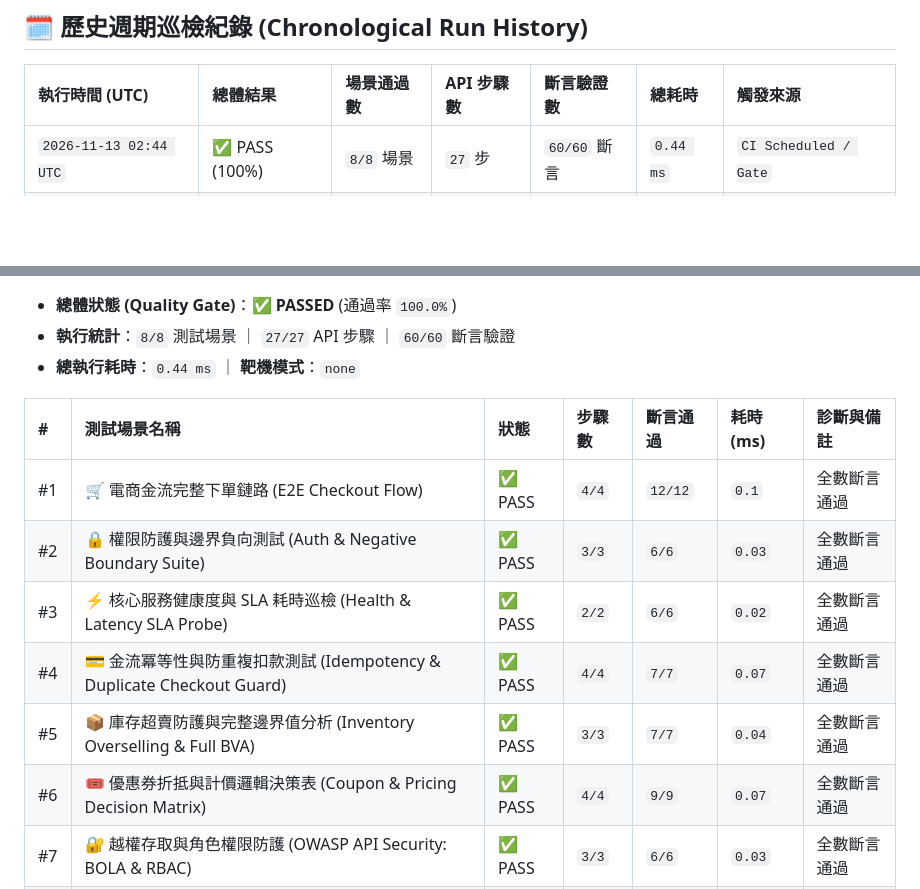
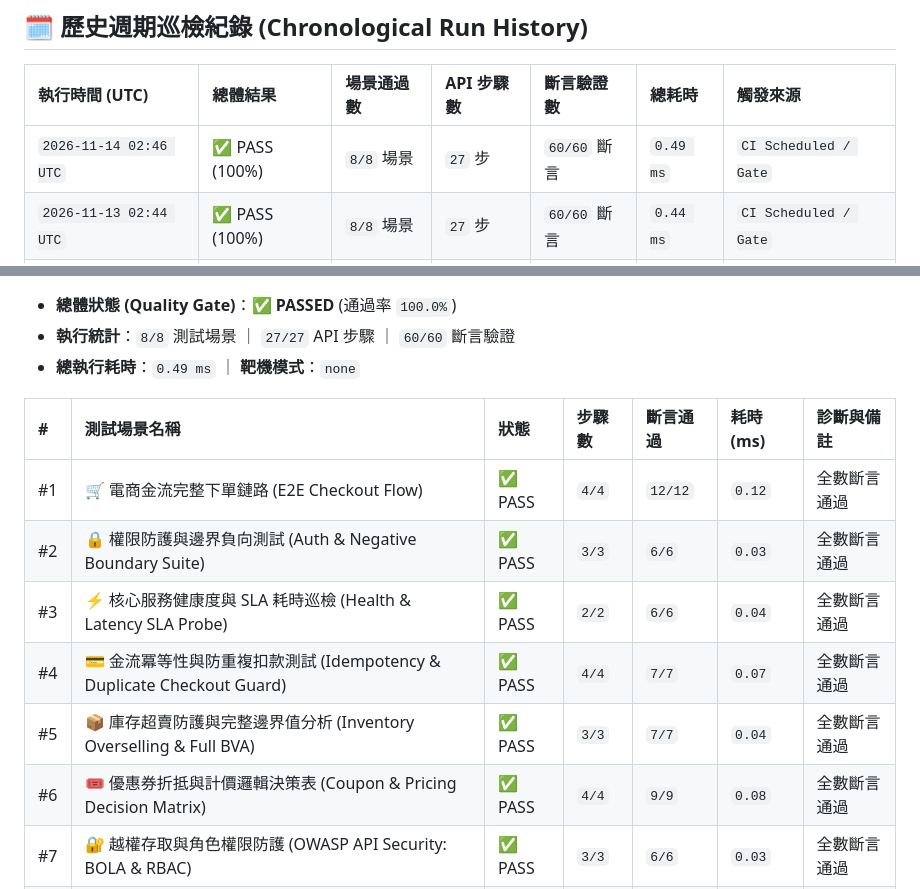
Before and after one commit to liu88219/api-test-platform, a Markdown page: reports/DAILY_TEST_LEDGER.md, 2 parts joined by grey strips. Drawn GitHub-style; blank space fills up the shorter version.

Commit message:
chore(qa-report): update daily automated test ledger [skip ci]

```diff
--- a/reports/DAILY_TEST_LEDGER.md
+++ b/reports/DAILY_TEST_LEDGER.md
@@ -6,6 +6,7 @@
 
 | 執行時間 (UTC) | 總體結果 | 場景通過數 | API 步驟數 | 斷言驗證數 | 總耗時 | 觸發來源 |
 | :--- | :--- | :--- | :--- | :--- | :--- | :--- |
+| `2026-11-14 02:46 UTC` | ✅ PASS (100%) | `8/8` 場景 | `27` 步 | `60/60` 斷言 | `0.49 ms` | `CI Scheduled / Gate` |
 | `2026-11-13 02:44 UTC` | ✅ PASS (100%) | `8/8` 場景 | `27` 步 | `60/60` 斷言 | `0.44 ms` | `CI Scheduled / Gate` |
 | `2026-11-12 02:48 UTC` | ✅ PASS (100%) | `8/8` 場景 | `27` 步 | `60/60` 斷言 | `0.48 ms` | `CI Scheduled / Gate` |
 | `2026-11-11 02:46 UTC` | ✅ PASS (100%) | `8/8` 場景 | `27` 步 | `60/60` 斷言 | `0.39 ms` | `CI Scheduled / Gate` |
@@ -40,15 +41,15 @@
 
 - **總體狀態 (Quality Gate)**：**✅ PASSED** (通過率 `100.0%`)
 - **執行統計**：`8/8` 測試場景 ｜ `27/27` API 步驟 ｜ `60/60` 斷言驗證
-- **總執行耗時**：`0.44 ms` ｜ **靶機模式**：`none`
+- **總執行耗時**：`0.49 ms` ｜ **靶機模式**：`none`
 
 | # | 測試場景名稱 | 狀態 | 步驟數 | 斷言通過 | 耗時 (ms) | 診斷與備註 |
 | :--- | :--- | :--- | :--- | :--- | :--- | :--- |
-| #1 | 🛒 電商金流完整下單鏈路 (E2E Checkout Flow) | ✅ PASS | `4/4` | `12/12` | `0.1` | 全數斷言通過 |
+| #1 | 🛒 電商金流完整下單鏈路 (E2E Checkout Flow) | ✅ PASS | `4/4` | `12/12` | `0.12` | 全數斷言通過 |
 | #2 | 🔒 權限防護與邊界負向測試 (Auth & Negative Boundary Suite) | ✅ PASS | `3/3` | `6/6` | `0.03` | 全數斷言通過 |
-| #3 | ⚡ 核心服務健康度與 SLA 耗時巡檢 (Health & Latency SLA Probe) | ✅ PASS | `2/2` | `6/6` | `0.02` | 全數斷言通過 |
+| #3 | ⚡ 核心服務健康度與 SLA 耗時巡檢 (Health & Latency SLA Probe) | ✅ PASS | `2/2` | `6/6` | `0.04` | 全數斷言通過 |
 | #4 | 💳 金流冪等性與防重複扣款測試 (Idempotency & Duplicate Checkout Guard) | ✅ PASS | `4/4` | `7/7` | `0.07` | 全數斷言通過 |
 | #5 | 📦 庫存超賣防護與完整邊界值分析 (Inventory Overselling & Full BVA) | ✅ PASS | `3/3` | `7/7` | `0.04` | 全數斷言通過 |
-| #6 | 🎟️ 優惠券折抵與計價邏輯決策表 (Coupon & Pricing Decision Matrix) | ✅ PASS | `4/4` | `9/9` | `0.07` | 全數斷言通過 |
+| #6 | 🎟️ 優惠券折抵與計價邏輯決策表 (Coupon & Pricing Decision Matrix) | ✅ PASS | `4/4` | `9/9` | `0.08` | 全數斷言通過 |
 | #7 | 🔐 越權存取與角色權限防護 (OWASP API Security: BOLA & RBAC) | ✅ PASS | `3/3` | `6/6` | `0.03` | 全數斷言通過 |
 | #8 | 🔄 訂單狀態機生命週期測試 (Order State Machine Transition) | ✅ PASS | `4/4` | `7/7` | `0.08` | 全數斷言通過 |
```
Also changed, not shown: other parts of reports/DAILY_TEST_LEDGER.md (+1 -1 lines).
